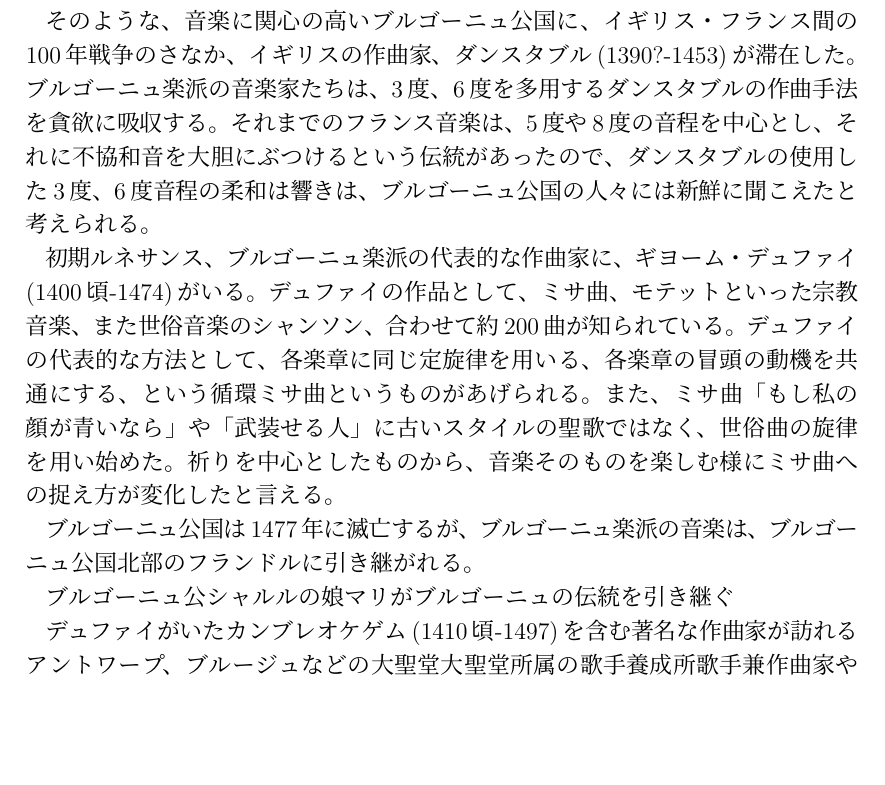
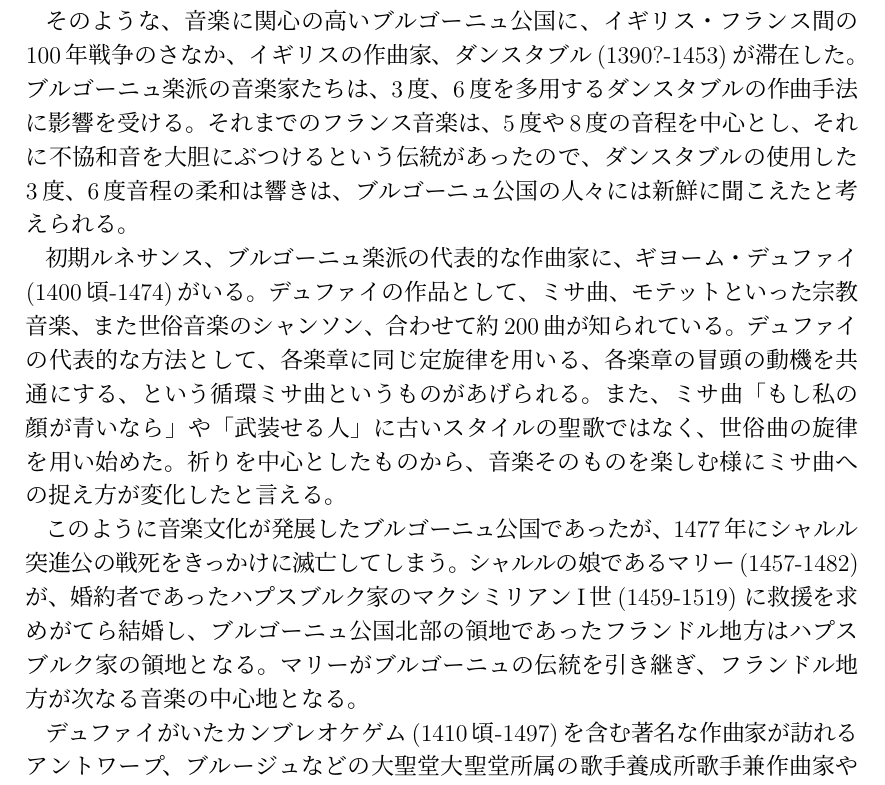
Before and after one commit to yammouch/osaka_geidai, a LaTeX document (western_music/body.tex): part of page 2 of 5, cut so that both start at the same text, the shorter picture padded with empty space. Compiled offline with pLaTeX and dvipdfmx.

Commit message:
Updated.

```diff
--- a/western_music/body.tex
+++ b/western_music/body.tex
@@ -110,7 +110,7 @@
 イギリス・フランス間の100年戦争のさなか、
 イギリスの作曲家、ダンスタブル(1390?-1453)が滞在した。
 ブルゴーニュ楽派の音楽家たちは、
-3度、6度を多用するダンスタブルの作曲手法を貪欲に吸収する。
+3度、6度を多用するダンスタブルの作曲手法に影響を受ける。
 それまでのフランス音楽は、5度や8度の音程を中心とし、
 それに不協和音を大胆にぶつけるという伝統があったので、
 ダンスタブルの使用した3度、6度音程の柔和は響きは、
@@ -129,12 +129,14 @@
 祈りを中心としたものから、
 音楽そのものを楽しむ様にミサ曲への捉え方が変化したと言える。
 
-ブルゴーニュ公国は1477年に滅亡するが、
-ブルゴーニュ楽派の音楽は、
-ブルゴーニュ公国北部のフランドルに引き継がれる。
-
-ブルゴーニュ公シャルルの娘マリ
-がブルゴーニュの伝統を引き継ぐ
+このように音楽文化が発展したブルゴーニュ公国であったが、
+1477年にシャルル突進公の戦死をきっかけに滅亡してしまう。
+シャルルの娘であるマリー(1457-1482)が、
+婚約者であったハプスブルク家のマクシミリアンI世(1459-1519)
+に救援を求めがてら結婚し、
+ブルゴーニュ公国北部の領地であったフランドル地方はハプスブルク家の領地となる。
+マリーがブルゴーニュの伝統を引き継ぎ、
+フランドル地方が次なる音楽の中心地となる。
 
 デュファイがいたカンブレ
 オケゲム(1410頃-1497)を含む著名な作曲家が訪れる
```
